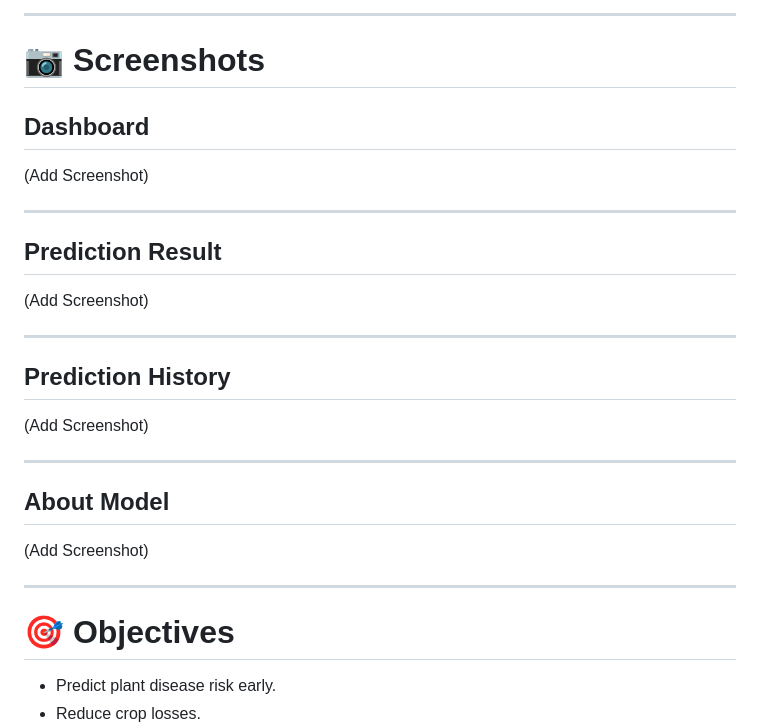
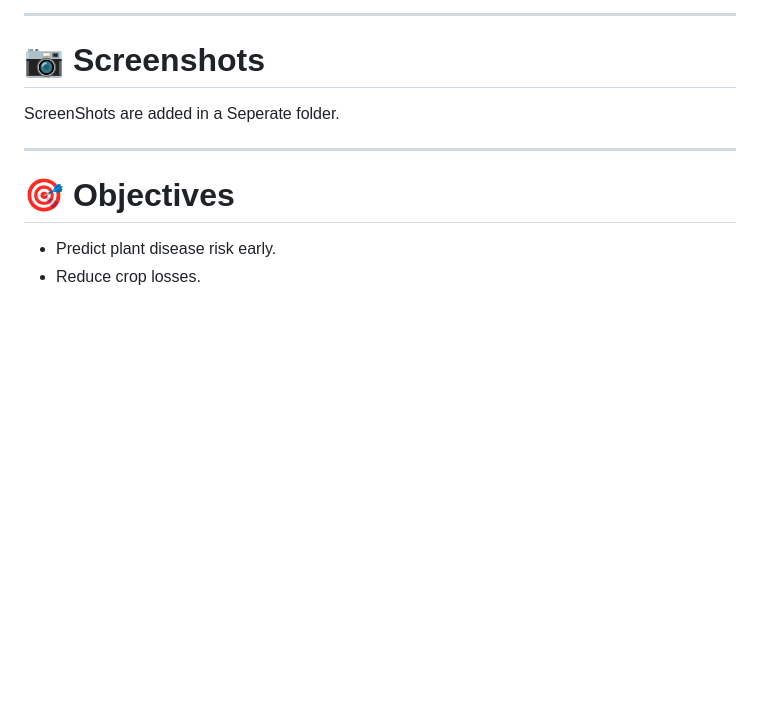
Before and after one commit to manahil-habib31/AI-Plant-Disease-Detection-System, a Markdown page: README.md, the part around the change. Rendered like a GitHub page; blank space fills up the shorter version.

Commit message:
Updated README with project documentation

```diff
--- a/README.md
+++ b/README.md
@@ -288,28 +288,7 @@ System testing is performed using Selenium WebDriver to verify the complete work
 ---
 
 # 📷 Screenshots
-
-## Dashboard
-
-(Add Screenshot)
-
----
-
-## Prediction Result
-
-(Add Screenshot)
-
----
-
-## Prediction History
-
-(Add Screenshot)
-
----
-
-## About Model
-
-(Add Screenshot)
+ScreenShots are added in a Seperate folder.
 
 ---
 
```
